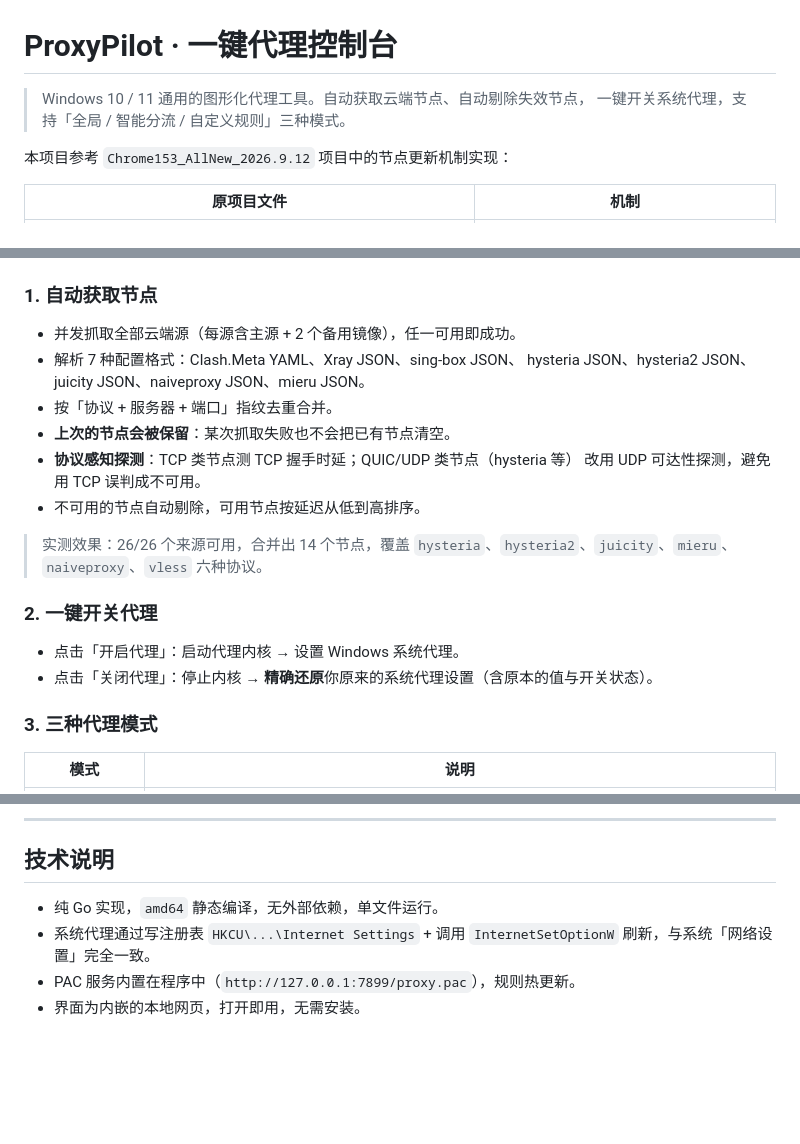
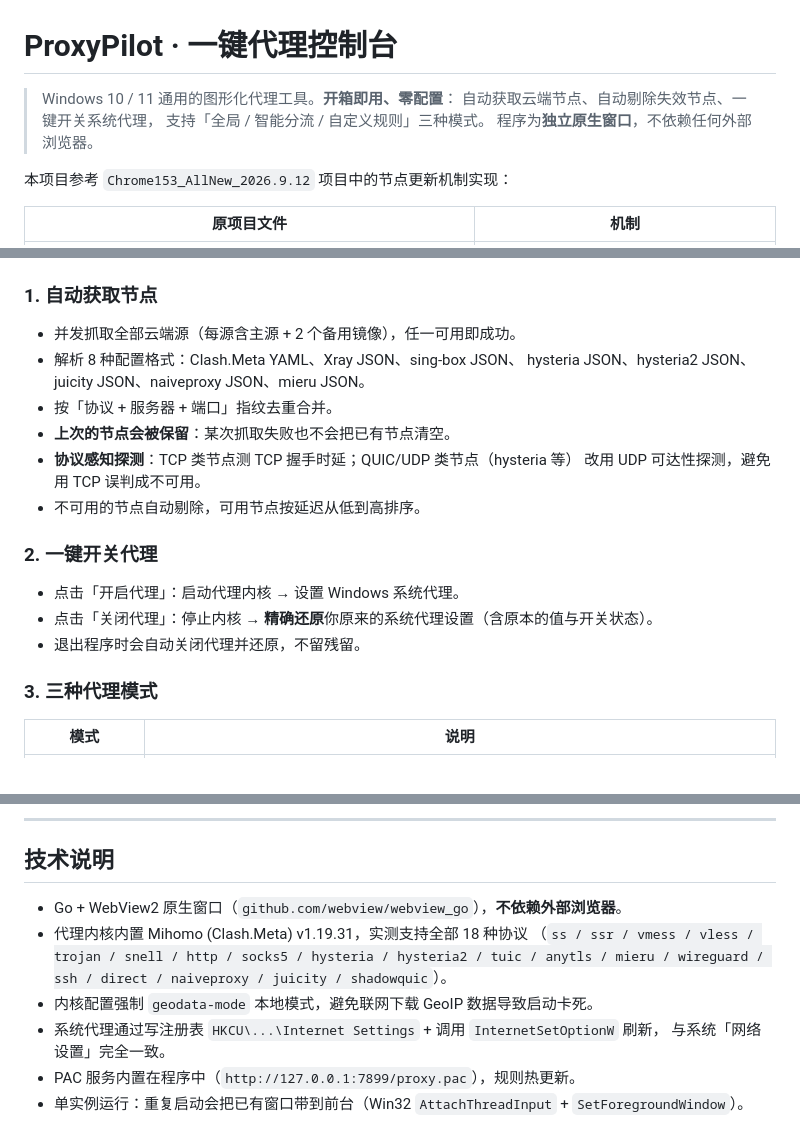
Before and after one commit to kaixin88/proxypilot, a Markdown page: README.md, 3 parts joined by grey strips. Drawn GitHub-style; blank space fills up the shorter version.

```diff
--- a/README.md
+++ b/README.md
@@ -1,7 +1,9 @@
 # ProxyPilot · 一键代理控制台
 
-> Windows 10 / 11 通用的图形化代理工具。自动获取云端节点、自动剔除失效节点，
-> 一键开关系统代理，支持「全局 / 智能分流 / 自定义规则」三种模式。
+> Windows 10 / 11 通用的图形化代理工具。**开箱即用、零配置**：
+> 自动获取云端节点、自动剔除失效节点、一键开关系统代理，
+> 支持「全局 / 智能分流 / 自定义规则」三种模式。
+> 程序为**独立原生窗口**，不依赖任何外部浏览器。
 
 本项目参考 `Chrome153_AllNew_2026.9.12` 项目中的节点更新机制实现：
 
@@ -28,7 +30,7 @@ ProxyPilot 把这些「ip 更新源」**全部并发抓取**（共 26 个来源
 
 ### 1. 自动获取节点
 - 并发抓取全部云端源（每源含主源 + 2 个备用镜像），任一可用即成功。
-- 解析 7 种配置格式：Clash.Meta YAML、Xray JSON、sing-box JSON、
+- 解析 8 种配置格式：Clash.Meta YAML、Xray JSON、sing-box JSON、
   hysteria JSON、hysteria2 JSON、juicity JSON、naiveproxy JSON、mieru JSON。
 - 按「协议 + 服务器 + 端口」指纹去重合并。
 - **上次的节点会被保留**：某次抓取失败也不会把已有节点清空。
@@ -36,12 +38,10 @@ ProxyPilot 把这些「ip 更新源」**全部并发抓取**（共 26 个来源
   改用 UDP 可达性探测，避免用 TCP 误判成不可用。
 - 不可用的节点自动剔除，可用节点按延迟从低到高排序。
 
-> 实测效果：26/26 个来源可用，合并出 14 个节点，覆盖
-> `hysteria`、`hysteria2`、`juicity`、`mieru`、`naiveproxy`、`vless` 六种协议。
-
 ### 2. 一键开关代理
 - 点击「开启代理」：启动代理内核 → 设置 Windows 系统代理。
 - 点击「关闭代理」：停止内核 → **精确还原**你原来的系统代理设置（含原本的值与开关状态）。
+- 退出程序时会自动关闭代理并还原，不留残留。
 
 ### 3. 三种代理模式
 | 模式 | 说明 |
@@ -133,7 +150,12 @@ go build -trimpath -ldflags "-s -w -H=windowsgui" -o ProxyPilot.exe .
 
 ## 技术说明
 
-- 纯 Go 实现，`amd64` 静态编译，无外部依赖，单文件运行。
-- 系统代理通过写注册表 `HKCU\...\Internet Settings` + 调用 `InternetSetOptionW` 刷新，与系统「网络设置」完全一致。
+- Go + WebView2 原生窗口（`github.com/webview/webview_go`），**不依赖外部浏览器**。
+- 代理内核内置 Mihomo (Clash.Meta) v1.19.31，实测支持全部 18 种协议
+  （`ss / ssr / vmess / vless / trojan / snell / http / socks5 / hysteria / hysteria2 /
+  tuic / anytls / mieru / wireguard / ssh / direct / naiveproxy / juicity / shadowquic`）。
+- 内核配置强制 `geodata-mode` 本地模式，避免联网下载 GeoIP 数据导致启动卡死。
+- 系统代理通过写注册表 `HKCU\...\Internet Settings` + 调用 `InternetSetOptionW` 刷新，
+  与系统「网络设置」完全一致。
 - PAC 服务内置在程序中（`http://127.0.0.1:7899/proxy.pac`），规则热更新。
-- 界面为内嵌的本地网页，打开即用，无需安装。
+- 单实例运行：重复启动会把已有窗口带到前台（Win32 `AttachThreadInput` + `SetForegroundWindow`）。
```
Also changed, not shown: other parts of README.md (+39 -22 lines).
